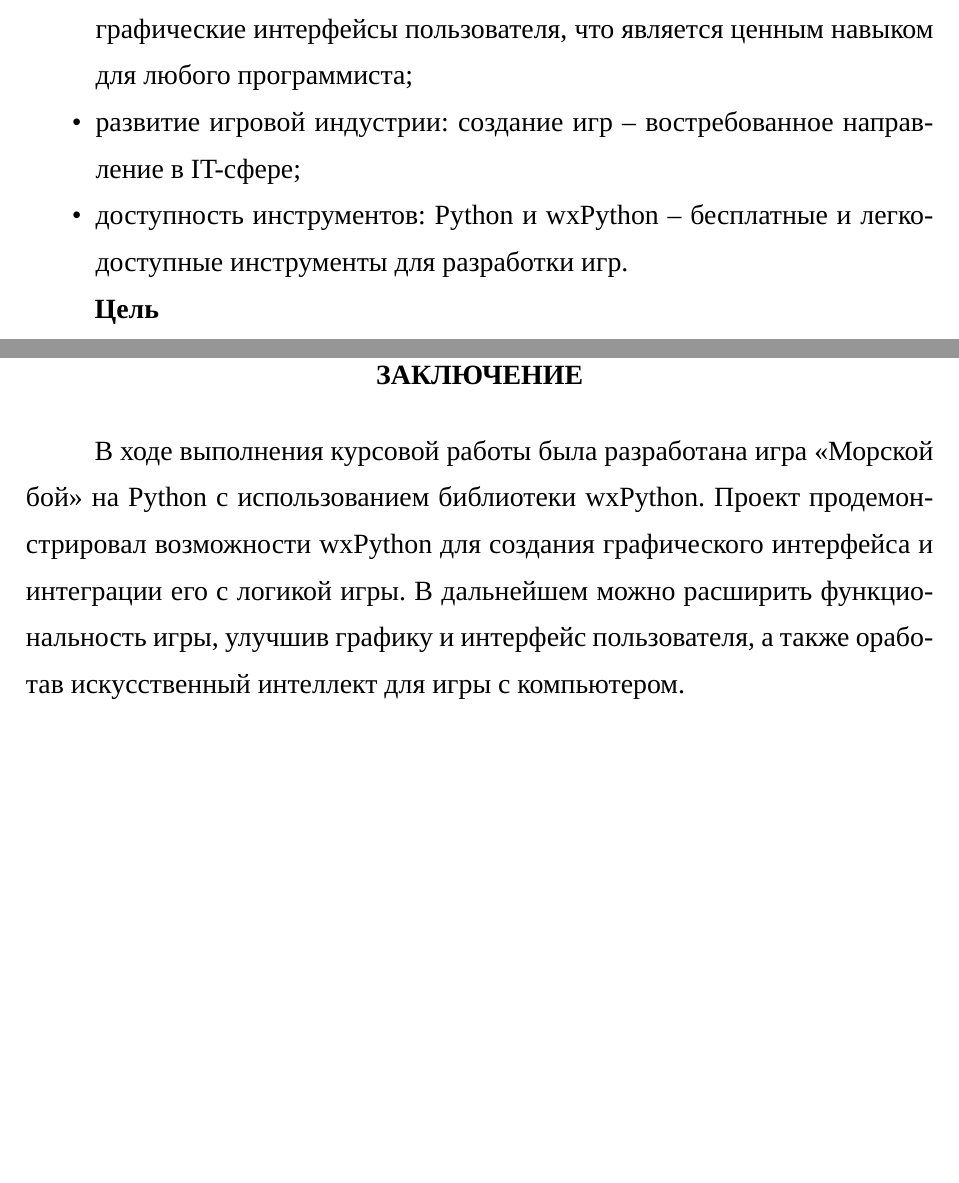
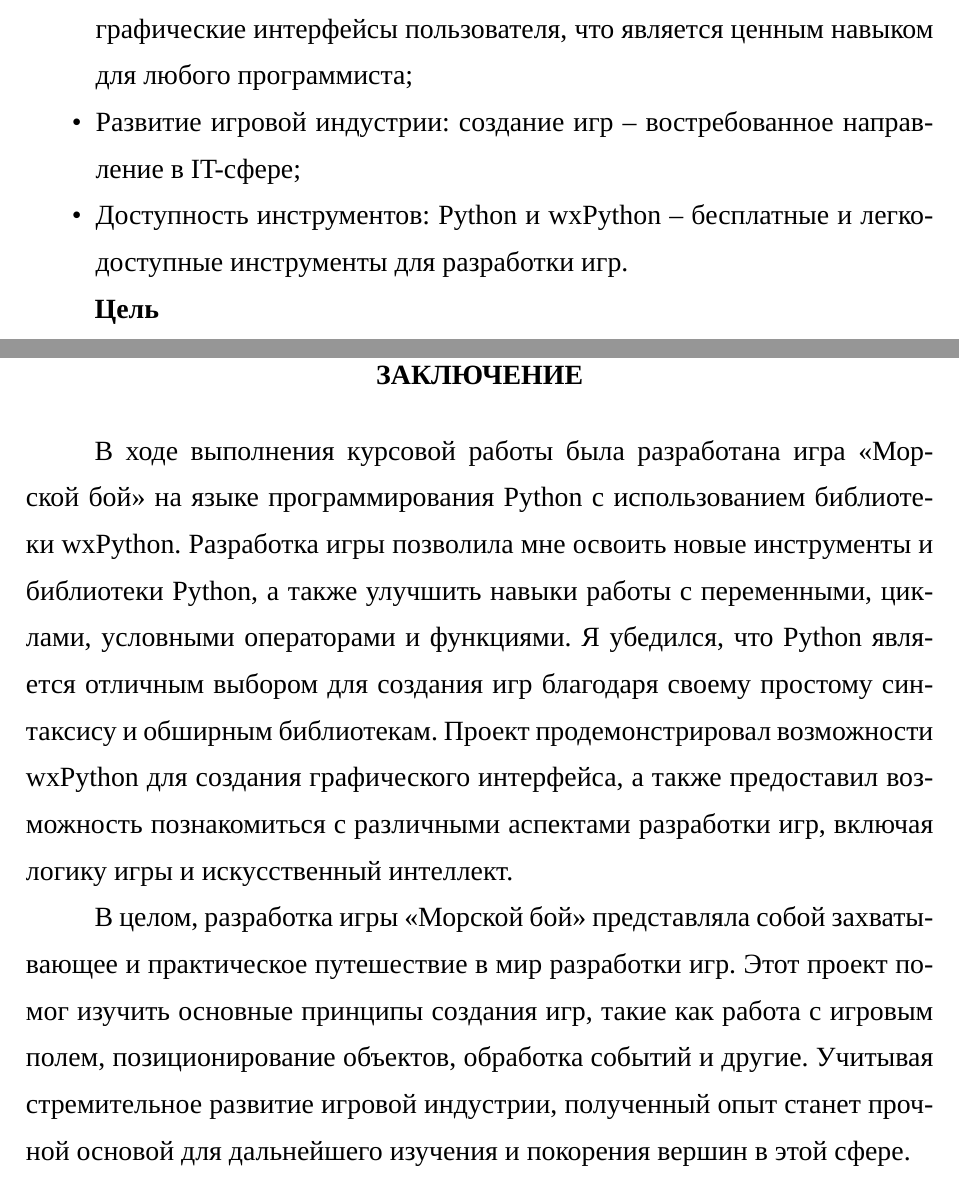
Before and after one commit to DmitryKom/Practice, a LaTeX thesis (main-report-csae.tex): two parts of pages 4 and 17 of 19, joined at a grey line, cut so that both start at the same text, the shorter picture padded with empty space. Compiled offline with XeLaTeX; a missing font is replaced by an installed copy or a similar font.

Commit message:
Update main-report-csae.tex

```diff
--- a/main-report-csae.tex
+++ b/main-report-csae.tex
@@ -15,7 +15,7 @@
 \shortdepartment{ВТиЭ}
 \abstractRU{Ключевые слова: морской бой, игра, Python, wxPython, функция.}
 
-\keysRU{На данный игровая индустрия имеет большую популярность и стремительно развивается. Разработка компьютерных игр является сложным и многогранным процессом, включающим в себя различные аспекты программирования, дизайна и тестирования.}
+\keysRU{На данный момент игровая индустрия имеет большую популярность и стремительно развивается. Разработка компьютерных игр является сложным и многогранным процессом, включающим в себя различные аспекты программирования, дизайна и тестирования.}
 
 
 \date{\the\year}
@@ -41,8 +41,8 @@
 \item популяризация программирования: изучение Python и wxPython способствует развитию навыков программирования, логического мышления и алгоритмизации;
 \item Создание функционального приложения: разработанная игра будет являться функциональным приложением, которое можно использовать для развлечения или обучения;
 \item Овладение навыками создания GUI: использование библиотеки wxPython в процессе разработки игры дает возможность создавать графические интерфейсы пользователя, что является ценным навыком для любого программиста;
-\item развитие игровой индустрии: создание игр – востребованное направление в IT-сфере;
-\item доступность инструментов: Python и wxPython – бесплатные и легкодоступные инструменты для разработки игр.
+\item Развитие игровой индустрии: создание игр – востребованное направление в IT-сфере;
+\item Доступность инструментов: Python и wxPython – бесплатные и легкодоступные инструменты для разработки игр.
 \end{itemize}
 
 \textbf{Цель}
@@ -83,8 +83,9 @@
 
 \chapter*{Заключение}
 \addcontentsline{toc}{chapter}{Заключение}
-В ходе выполнения курсовой работы была разработана игра <<Морской бой>> на Python с использованием библиотеки wxPython. Проект продемонстрировал возможности wxPython для создания графического интерфейса и интеграции его с логикой игры. В дальнейшем можно расширить функциональность игры, улучшив графику и интерфейс пользователя, а также оработав искусственный интеллект для игры с компьютером.
+В ходе выполнения курсовой работы была разработана игра <<Морской бой>> на языке программирования Python с использованием библиотеки wxPython. Разработка игры позволила мне освоить новые инструменты и библиотеки Python, а также улучшить навыки работы с переменными, циклами, условными операторами и функциями. Я убедился, что Python является отличным выбором для создания игр благодаря своему простому синтаксису и обширным библиотекам. Проект продемонстрировал возможности wxPython для создания графического интерфейса, а также предоставил возможность познакомиться с различными аспектами разработки игр, включая логику игры и искусственный интеллект.
 
+В целом, разработка игры <<Морской бой>> представляла собой захватывающее и практическое путешествие в мир разработки игр. Этот проект помог изучить основные принципы создания игр, такие как работа с игровым полем, позиционирование объектов, обработка событий и другие. Учитывая стремительное развитие игровой индустрии, полученный опыт станет прочной основой для дальнейшего изучения и покорения вершин в этой сфере.
 \newpage
 \phantomsection\addcontentsline{toc}{chapter}{Список использованной литературы}
 \printbibliography[title={Список использованной литературы}]
```
